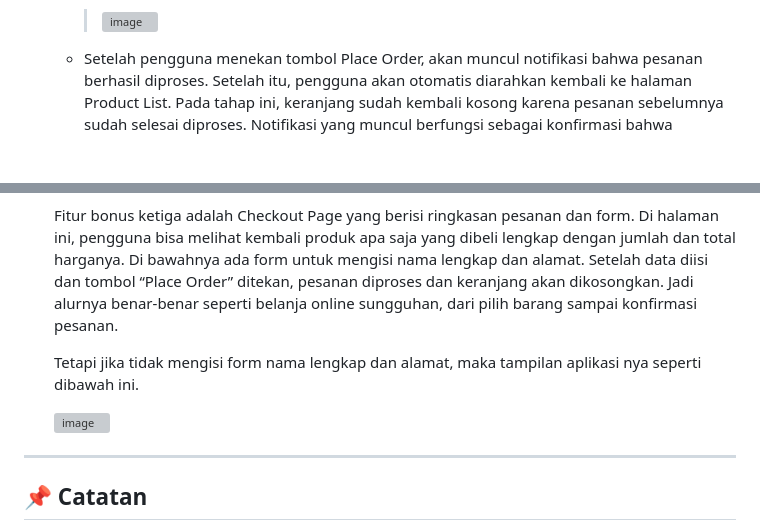
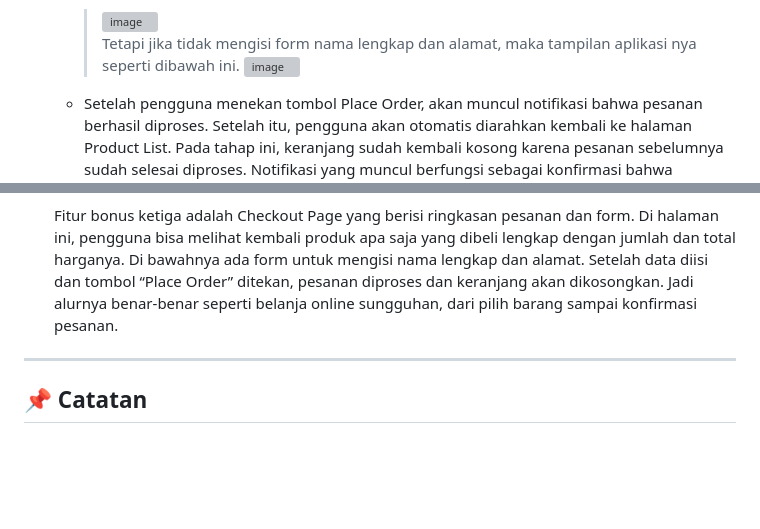
Before and after one commit to Zahraramadhani014/TUGAS_PAB, a Markdown page: README.md, 2 parts joined by grey strips. Rendered like a GitHub page; blank space fills up the shorter version; grey boxes are pictures that could not be loaded.

```diff
--- a/README.md
+++ b/README.md
@@ -159,6 +159,9 @@ Secara keseluruhan, struktur ini sudah terpisah dengan jelas antara logika dan t
    - Di bawah ringkasan tersebut terdapat form yang harus diisi, yaitu Full Name dan Address. Pengguna perlu mengisi data tersebut terlebih dahulu sebelum melanjutkan proses pemesanan. Setelah semua data terisi, pengguna dapat menekan tombol **Place Order**. Jika form sudah terisi dengan benar, maka pesanan akan diproses dan keranjang akan kembali kosong.
      >
      ><img width="1920" height="1200" alt="image" src="https://github.com/user-attachments/assets/bf0b2481-2db2-4849-99a1-13716b145738" />
+     >
+     >Tetapi jika tidak mengisi form nama lengkap dan alamat, maka tampilan aplikasi nya seperti dibawah ini.
+     ><img width="1920" height="1200" alt="image" src="https://github.com/user-attachments/assets/65c08239-267c-4f2d-bf2a-4a88e0ef0918" />
 
    - Setelah pengguna menekan tombol Place Order, akan muncul notifikasi bahwa pesanan berhasil diproses. Setelah itu, pengguna akan otomatis diarahkan kembali ke halaman Product List. Pada tahap ini, keranjang sudah kembali kosong karena pesanan sebelumnya sudah selesai diproses. Notifikasi yang muncul berfungsi sebagai konfirmasi bahwa checkout berhasil dilakukan, sehingga pengguna tahu bahwa transaksi sudah berhasil tanpa perlu mengecek ulang ke halaman keranjang.
      >
@@ -186,10 +189,6 @@ Secara keseluruhan, struktur ini sudah terpisah dengan jelas antara logika dan t
 
    Fitur bonus ketiga adalah Checkout Page yang berisi ringkasan pesanan dan form. Di halaman ini, pengguna bisa melihat kembali produk apa saja yang dibeli lengkap dengan jumlah dan total harganya. Di bawahnya ada form untuk mengisi nama lengkap dan alamat. Setelah data diisi dan tombol “Place Order” ditekan, pesanan diproses dan keranjang akan dikosongkan. Jadi alurnya benar-benar seperti belanja online sungguhan, dari pilih barang sampai konfirmasi pesanan.
 
-   Tetapi jika tidak mengisi form nama lengkap dan alamat, maka tampilan aplikasi nya seperti dibawah ini.
-
-   <img width="1920" height="1200" alt="image" src="https://github.com/user-attachments/assets/65c08239-267c-4f2d-bf2a-4a88e0ef0918" />
-
 ---
 
 ## 📌 Catatan
```
Also changed, not shown: other parts of README.md (+2 -2 lines).
